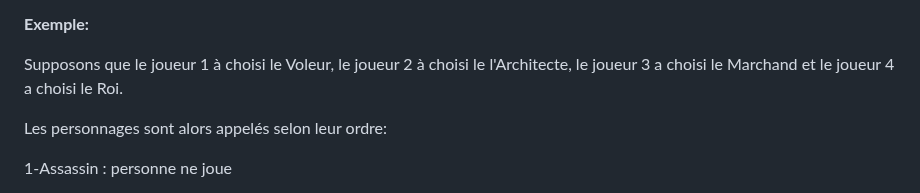
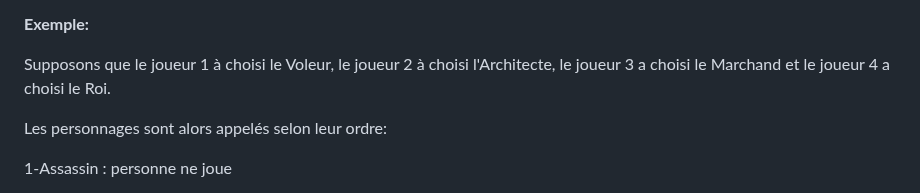
Before and after one commit to GuillaumeChamp/School-Project-PLT, a Markdown page: rapport/rapport.md, the part around the change. GitHub-like rendering.

```diff
--- a/rapport/rapport.md
+++ b/rapport/rapport.md
@@ -65,7 +65,7 @@ Les joueurs jouent donc à tour de rôle, non pas dans le sens horaire habituel
 
 **Exemple:**
 
-Supposons que le joueur 1 à choisi le Voleur, le joueur 2 à choisi le l'Architecte, le joueur 3 a choisi le Marchand et le joueur 4 a choisi le Roi.
+Supposons que le joueur 1 à choisi le Voleur, le joueur 2 à choisi l'Architecte, le joueur 3 a choisi le Marchand et le joueur 4 a choisi le Roi.
 
 Les personnages sont alors appelés selon leur ordre:
 
```
